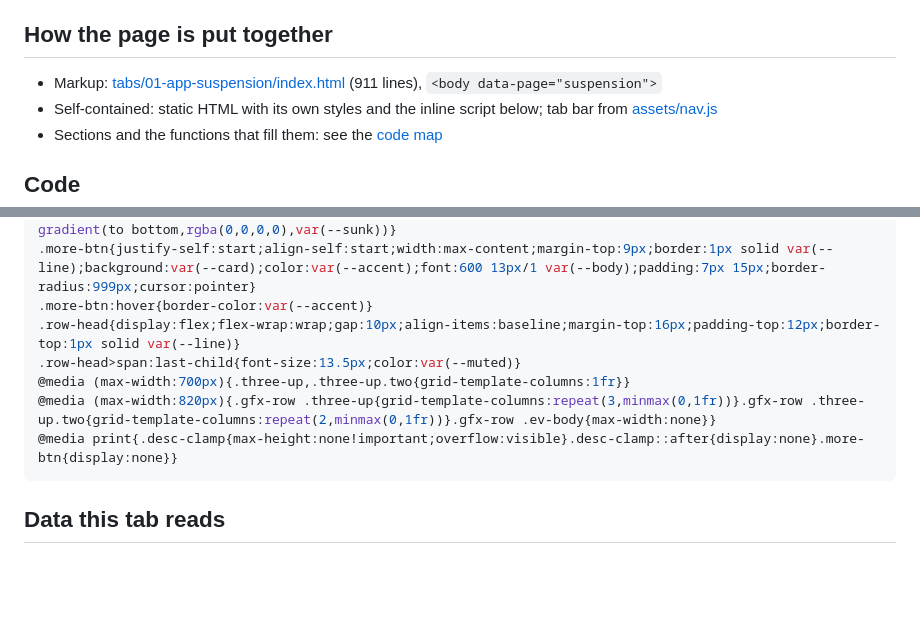
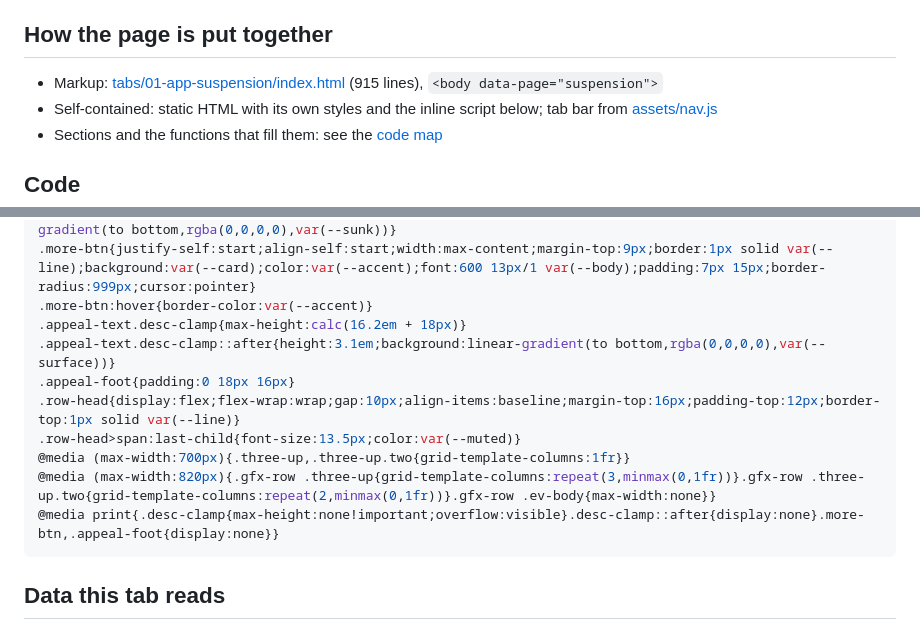
Before and after one commit to zaeem-ahmad-growth/Phone-Cleaner-Cell-Cave, a Markdown page: docs/backend/01-app-suspension.md, 2 parts joined by grey strips. Rendered like a GitHub page; blank space fills up the shorter version.

````diff
--- a/docs/backend/01-app-suspension.md
+++ b/docs/backend/01-app-suspension.md
@@ -5,7 +5,7 @@
 
 ## How the page is put together
 
-- Markup: [tabs/01-app-suspension/index.html](../../tabs/01-app-suspension/index.html) (911 lines), `<body data-page="suspension">`
+- Markup: [tabs/01-app-suspension/index.html](../../tabs/01-app-suspension/index.html) (915 lines), `<body data-page="suspension">`
 - Self-contained: static HTML with its own styles and the inline script below; tab bar from [assets/nav.js](../../assets/nav.js)
 - Sections and the functions that fill them: see the [code map](../code-map.md#01-app-suspension)
 
@@ -229,11 +229,14 @@ figcaption b{display:block;color:var(--ink);font-size:12.8px;font-weight:600}
 .desc-clamp::after{content:"";position:absolute;left:0;right:0;bottom:0;height:2.6em;background:linear-gradient(to bottom,rgba(0,0,0,0),var(--sunk))}
 .more-btn{justify-self:start;align-self:start;width:max-content;margin-top:9px;border:1px solid var(--line);background:var(--card);color:var(--accent);font:600 13px/1 var(--body);padding:7px 15px;border-radius:999px;cursor:pointer}
 .more-btn:hover{border-color:var(--accent)}
+.appeal-text.desc-clamp{max-height:calc(16.2em + 18px)}
+.appeal-text.desc-clamp::after{height:3.1em;background:linear-gradient(to bottom,rgba(0,0,0,0),var(--surface))}
+.appeal-foot{padding:0 18px 16px}
 .row-head{display:flex;flex-wrap:wrap;gap:10px;align-items:baseline;margin-top:16px;padding-top:12px;border-top:1px solid var(--line)}
 .row-head>span:last-child{font-size:13.5px;color:var(--muted)}
 @media (max-width:700px){.three-up,.three-up.two{grid-template-columns:1fr}}
 @media (max-width:820px){.gfx-row .three-up{grid-template-columns:repeat(3,minmax(0,1fr))}.gfx-row .three-up.two{grid-template-columns:repeat(2,minmax(0,1fr))}.gfx-row .ev-body{max-width:none}}
-@media print{.desc-clamp{max-height:none!important;overflow:visible}.desc-clamp::after{display:none}.more-btn{display:none}}
+@media print{.desc-clamp{max-height:none!important;overflow:visible}.desc-clamp::after{display:none}.more-btn,.appeal-foot{display:none}}
 ```
 
 ## Data this tab reads
````
Also changed, not shown: docs/code-map.md (+6 -6 lines).
